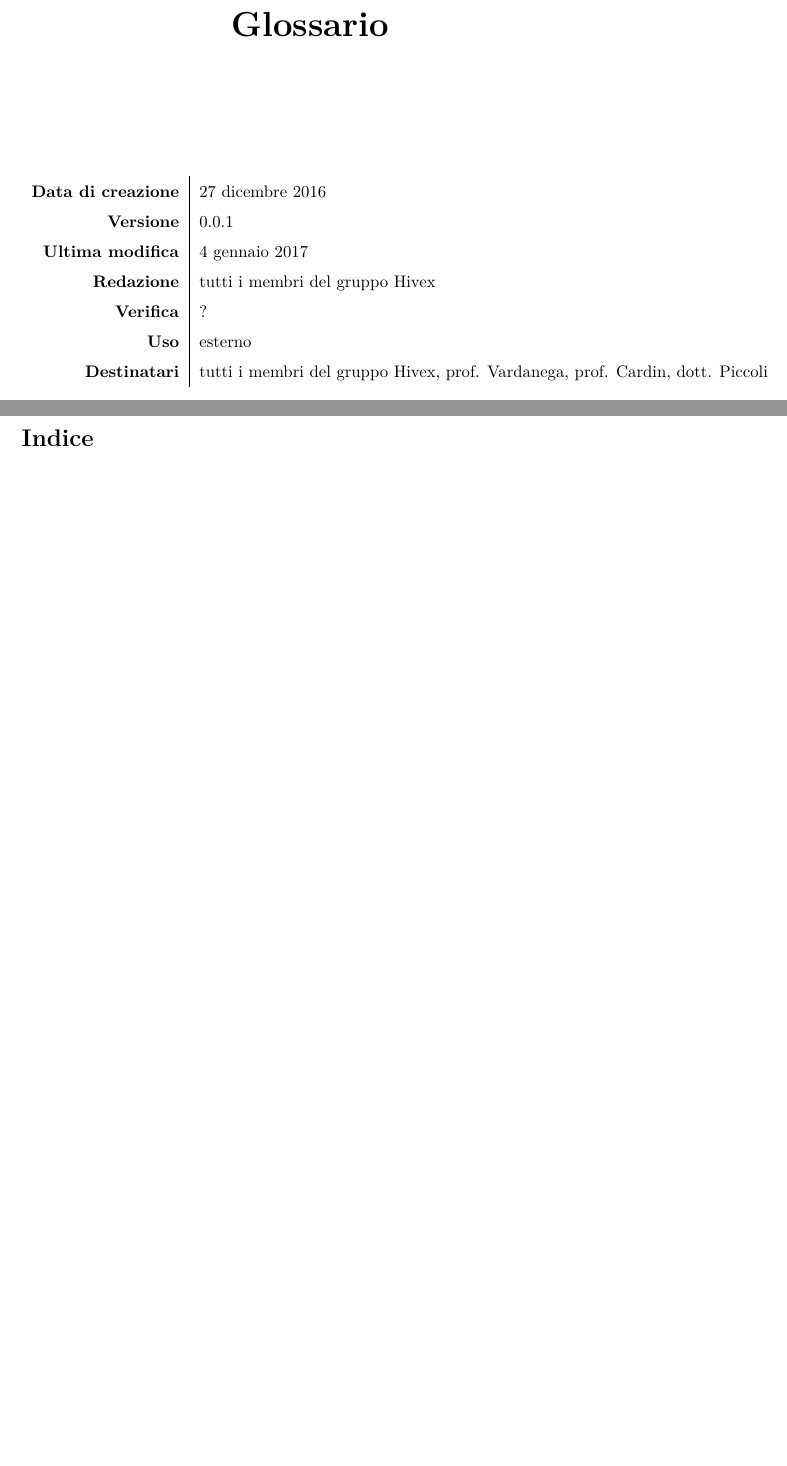
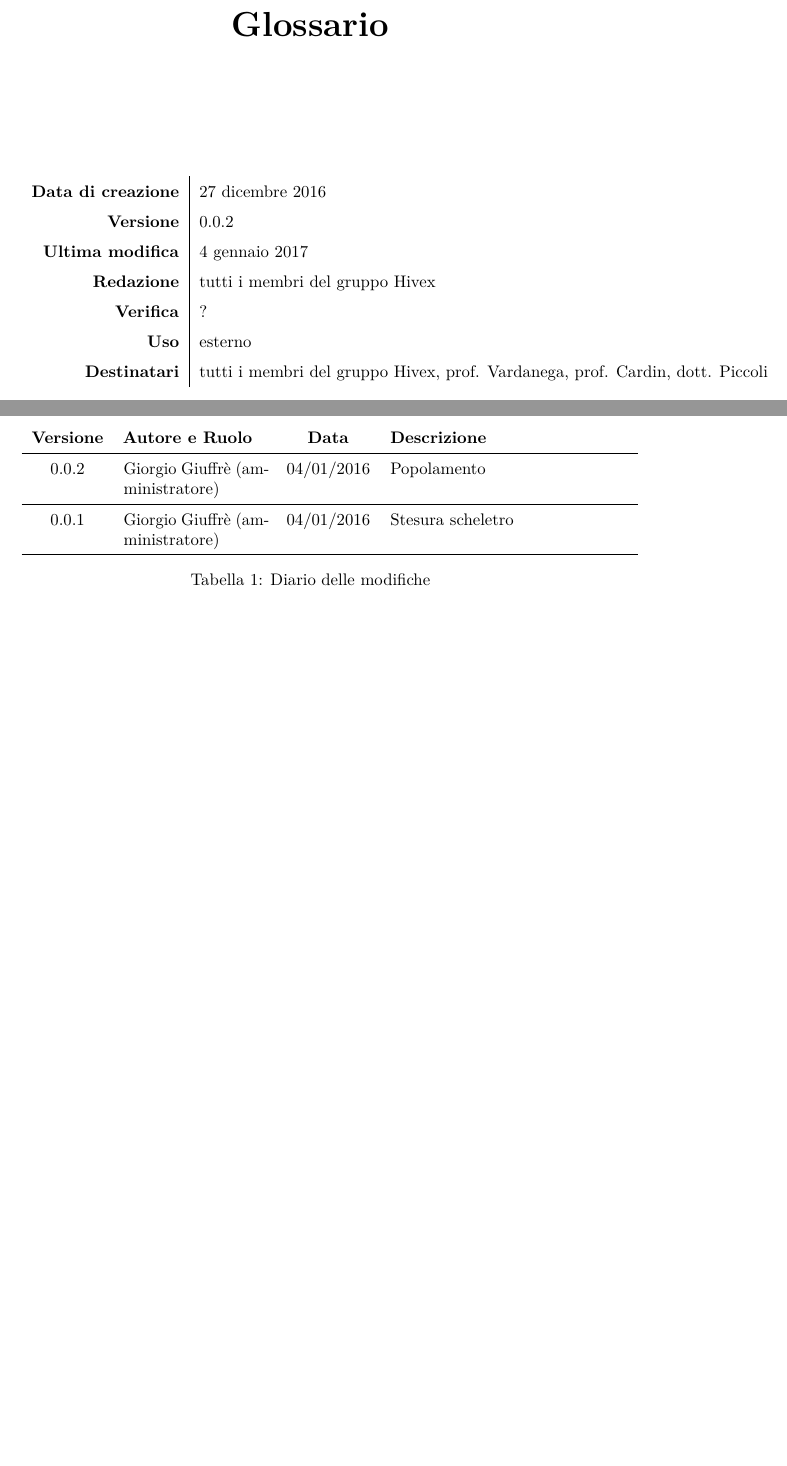
Before and after one commit to hivex-unipd/swedesigner-doc, a LaTeX document (doc/Esterni/Glossario/Glossario_0_0_2.tex, which reads doc/Esterni/Glossario/diario.tex): two parts of pages 1 and 2 of 6, joined at a grey line, cut so that both start at the same text, the shorter picture padded with empty space. Compiled offline with pdfLaTeX.

Commit message:
glossario: popolamento

```diff
--- a/doc/Esterni/Glossario/Glossario_0_0_1.tex
+++ b/doc/Esterni/Glossario/Glossario_0_0_2.tex
@@ -3,7 +3,7 @@
 
 \input{../../util/hx-ambiente}
 
-\version{0.0.1}
+\version{0.0.2}
 \creaz{27 dicembre 2016}
 \author{\ALL}
 \supervisor{?}
@@ -15,7 +15,6 @@
 \maketitle
 \setcounter{page}{2}
 \include{diario}
-\tableofcontents
 \newpage
 
 \begin{description}
--- a/doc/Esterni/Glossario/diario.tex
+++ b/doc/Esterni/Glossario/diario.tex
@@ -0,0 +1,7 @@
+% diario delle modifiche per il glossario
+% da includere con \include{diario}
+
+\begin{diario}
+	0.0.2 & {\GG} (amministratore) & 04/01/2016 & Popolamento \\ \hline
+	0.0.1 & {\GG} (amministratore) & 04/01/2016 & Stesura scheletro \\ \hline
+\end{diario}
```
